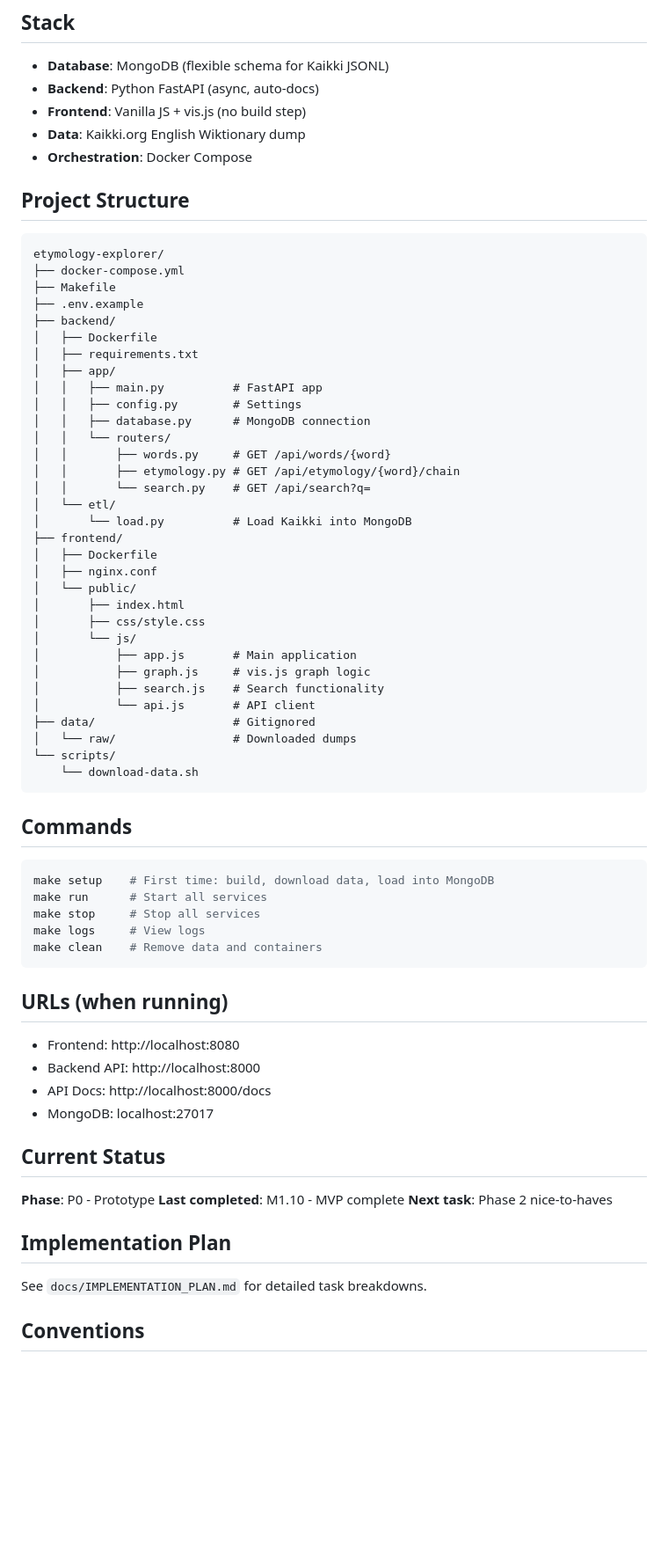
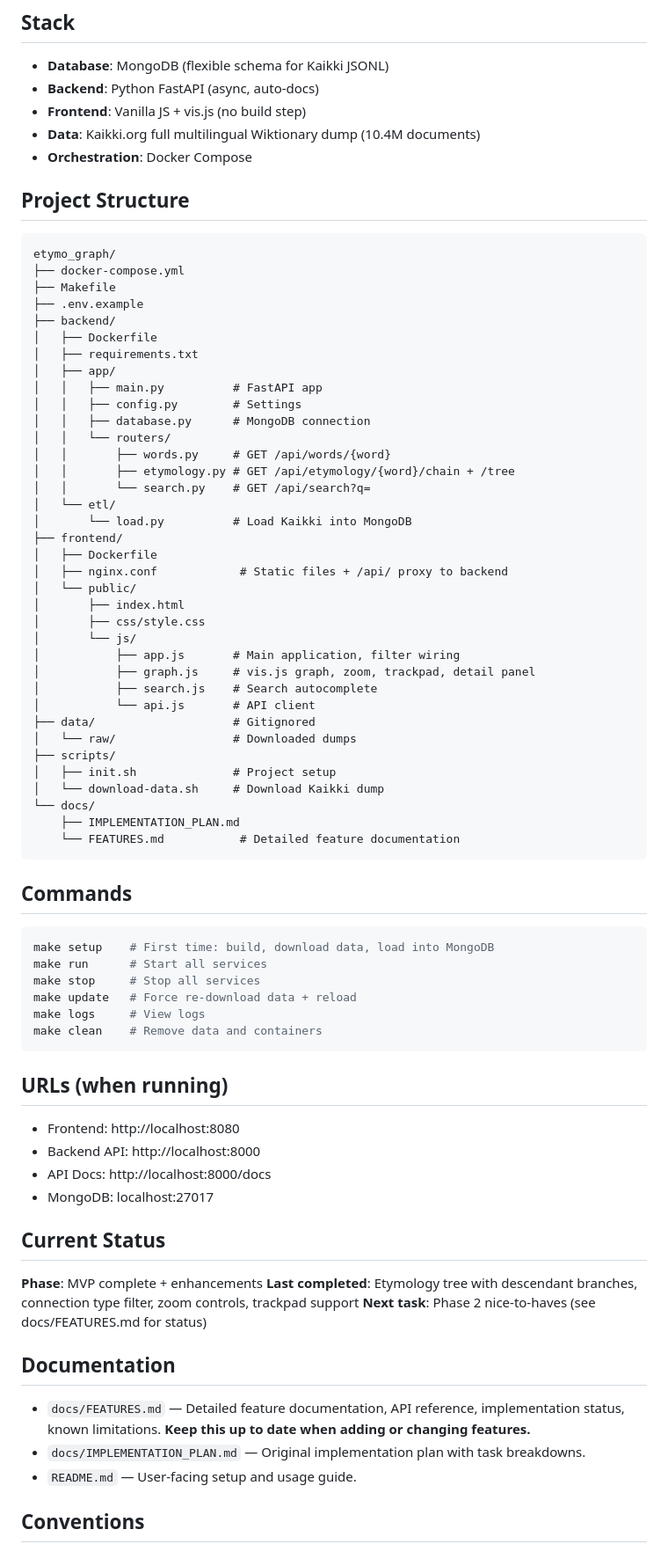
Before and after one commit to hevi-public/etymoGraph, a Markdown page: CLAUDE.md, the part around one of its changes. Shown at 88% size. Drawn GitHub-style; blank space fills up the shorter version.

````diff
--- a/CLAUDE.md
+++ b/CLAUDE.md
@@ -7,13 +7,13 @@ A local, Dockerized tool for exploring word etymologies with interactive graph v
 - **Database**: MongoDB (flexible schema for Kaikki JSONL)
 - **Backend**: Python FastAPI (async, auto-docs)
 - **Frontend**: Vanilla JS + vis.js (no build step)
-- **Data**: Kaikki.org English Wiktionary dump
+- **Data**: Kaikki.org full multilingual Wiktionary dump (10.4M documents)
 - **Orchestration**: Docker Compose
 
 ## Project Structure
 
 ```
-etymology-explorer/
+etymo_graph/
 ├── docker-compose.yml
 ├── Makefile
 ├── .env.example
@@ -26,25 +26,29 @@ etymology-explorer/
 │   │   ├── database.py      # MongoDB connection
 │   │   └── routers/
 │   │       ├── words.py     # GET /api/words/{word}
-│   │       ├── etymology.py # GET /api/etymology/{word}/chain
+│   │       ├── etymology.py # GET /api/etymology/{word}/chain + /tree
 │   │       └── search.py    # GET /api/search?q=
 │   └── etl/
 │       └── load.py          # Load Kaikki into MongoDB
 ├── frontend/
 │   ├── Dockerfile
-│   ├── nginx.conf
+│   ├── nginx.conf            # Static files + /api/ proxy to backend
 │   └── public/
 │       ├── index.html
 │       ├── css/style.css
 │       └── js/
-│           ├── app.js       # Main application
-│           ├── graph.js     # vis.js graph logic
-│           ├── search.js    # Search functionality
+│           ├── app.js       # Main application, filter wiring
+│           ├── graph.js     # vis.js graph, zoom, trackpad, detail panel
+│           ├── search.js    # Search autocomplete
 │           └── api.js       # API client
 ├── data/                    # Gitignored
 │   └── raw/                 # Downloaded dumps
-└── scripts/
-    └── download-data.sh
+├── scripts/
+│   ├── init.sh              # Project setup
+│   └── download-data.sh     # Download Kaikki dump
+└── docs/
+    ├── IMPLEMENTATION_PLAN.md
+    └── FEATURES.md           # Detailed feature documentation
 ```
 
 ## Commands
@@ -53,6 +57,7 @@ etymology-explorer/
 make setup    # First time: build, download data, load into MongoDB
 make run      # Start all services
 make stop     # Stop all services
+make update   # Force re-download data + reload
 make logs     # View logs
 make clean    # Remove data and containers
 ```
@@ -66,13 +71,15 @@ make clean    # Remove data and containers
 
 ## Current Status
 
-**Phase**: P0 - Prototype
-**Last completed**: M1.10 - MVP complete
-**Next task**: Phase 2 nice-to-haves
+**Phase**: MVP complete + enhancements
+**Last completed**: Etymology tree with descendant branches, connection type filter, zoom controls, trackpad support
+**Next task**: Phase 2 nice-to-haves (see docs/FEATURES.md for status)
 
-## Implementation Plan
+## Documentation
 
-See `docs/IMPLEMENTATION_PLAN.md` for detailed task breakdowns.
+- `docs/FEATURES.md` — Detailed feature documentation, API reference, implementation status, known limitations. **Keep this up to date when adding or changing features.**
+- `docs/IMPLEMENTATION_PLAN.md` — Original implementation plan with task breakdowns.
+- `README.md` — User-facing setup and usage guide.
 
 ## Conventions
 
````
Also changed, not shown: other parts of CLAUDE.md (+9 -5 lines), docs/FEATURES.md (added, +219 -0 lines).
